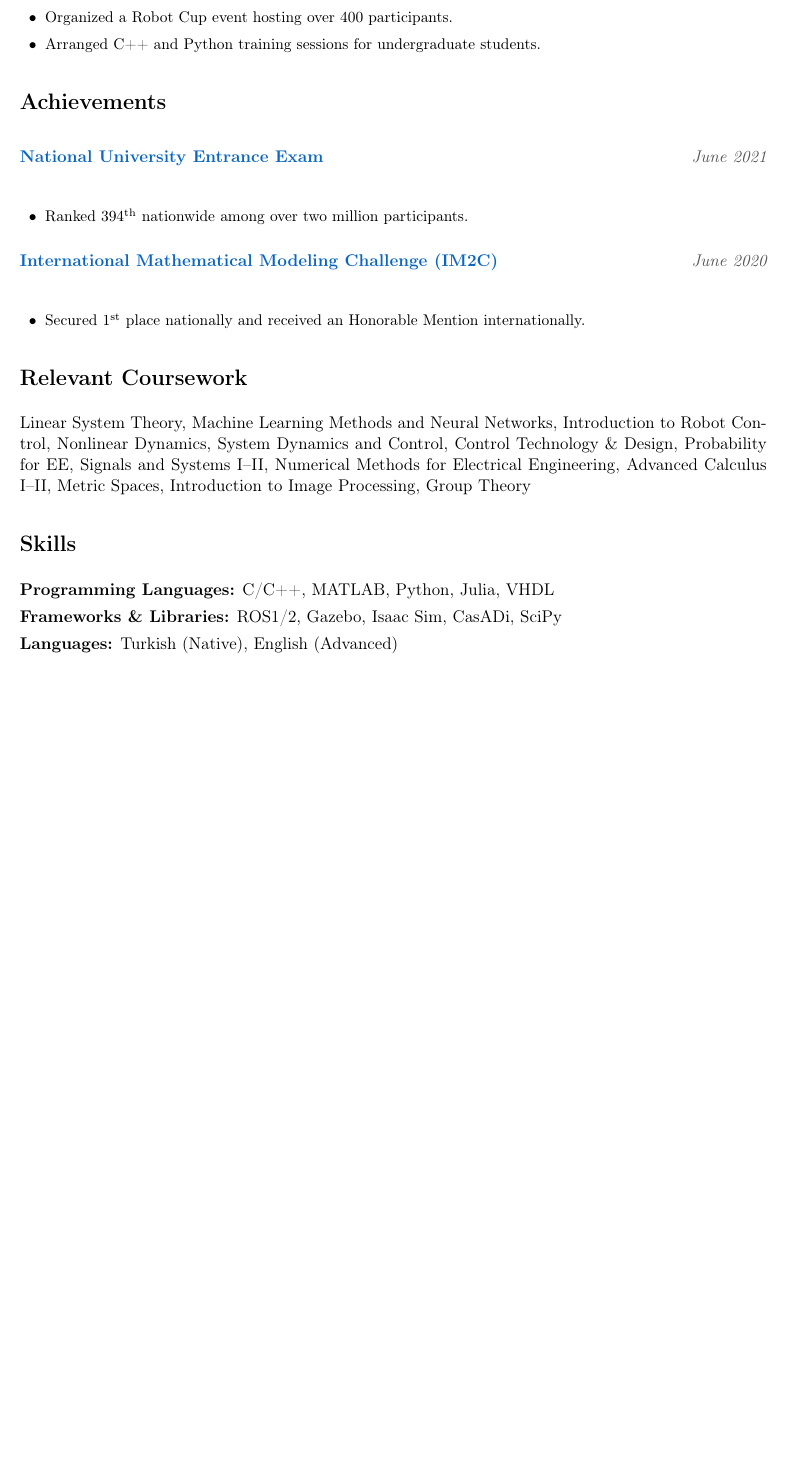
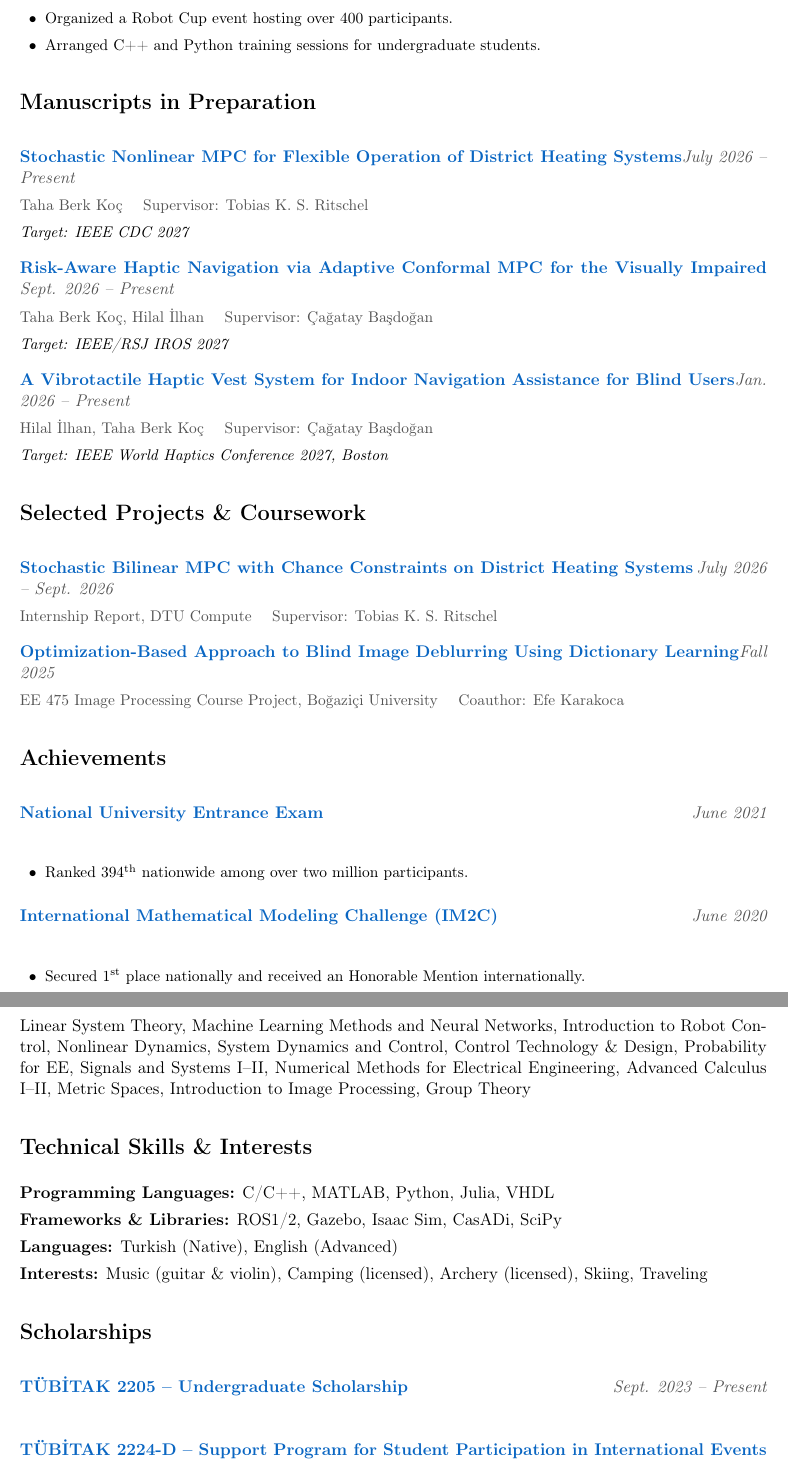
Before and after one commit to tahaberkkoc/tahaberkkoc.github.io, a LaTeX document (content/main.tex, which reads content/pages/background/manuscripts.tex, content/pages/background/scholarships.tex, content/pages/background/selected_projects.tex): part of page 3 of 4 before the commit and two parts of pages 3 and 4 of 5 after it, the two joined at a grey line, cut so that both start at the same text, the shorter picture padded with empty space. Compiled offline with pdfLaTeX.

Commit message:
New CV, background sections, renamed conformal project

```diff
--- /dev/null
+++ b/content/pages/background/manuscripts.tex
@@ -0,0 +1,11 @@
+\Section[yellow]{Manuscripts in Preparation}
+
+% \Entry{Title}{Date}{Authors}{}   \Role{Target venue}
+\Entry{\href{project:stochastic-nmpc-district-heating}{Stochastic Nonlinear MPC for Flexible Operation of District Heating Systems}}{July 2026 -- Present}{Taha Berk Koç \quad Supervisor: Tobias K.~S.~Ritschel}{}
+  \Role{Target: IEEE CDC 2027}
+
+\Entry{\href{project:conformal-mpc-haptic-guidance}{Risk-Aware Haptic Navigation via Adaptive Conformal MPC for the Visually Impaired}}{Sept. 2026 -- Present}{Taha Berk Koç, Hilal İlhan \quad Supervisor: Çağatay Başdoğan}{}
+  \Role{Target: IEEE/RSJ IROS 2027}
+
+\Entry{\href{project:haptic-vest-navigation}{A Vibrotactile Haptic Vest System for Indoor Navigation Assistance for Blind Users}}{Jan. 2026 -- Present}{Hilal İlhan, Taha Berk Koç \quad Supervisor: Çağatay Başdoğan}{}
+  \Role{Target: IEEE World Haptics Conference 2027, Boston}
--- /dev/null
+++ b/content/pages/background/scholarships.tex
@@ -0,0 +1,5 @@
+\Section[gray]{Scholarships}
+
+\Entry{TÜBİTAK 2205 -- Undergraduate Scholarship}{Sept. 2023 -- Present}{}{}
+
+\Entry{TÜBİTAK 2224-D -- Support Program for Student Participation in International Events}{2026}{}{}
--- /dev/null
+++ b/content/pages/background/selected_projects.tex
@@ -0,0 +1,5 @@
+\Section[pink]{Selected Projects \& Coursework}
+
+\Entry{\href{project:dtu-internship-report}{Stochastic Bilinear MPC with Chance Constraints on District Heating Systems}}{July 2026 -- Sept. 2026}{Internship Report, DTU Compute \quad Supervisor: Tobias K.~S.~Ritschel}{}
+
+\Entry{\href{project:ee475-image-deblurring}{Optimization-Based Approach to Blind Image Deblurring Using Dictionary Learning}}{Fall 2025}{EE 475 Image Processing Course Project, Boğaziçi University \quad Coauthor: Efe Karakoca}{}
--- a/content/pages/background/skills.tex
+++ b/content/pages/background/skills.tex
@@ -1,6 +1,7 @@
-\Section[purple]{Skills}
+\Section[purple]{Technical Skills \& Interests}
 
 % \SkillGroup{Group name}{comma, separated, items}
 \SkillGroup{Programming Languages}{C/C++, MATLAB, Python, Julia, VHDL}
 \SkillGroup{Frameworks \& Libraries}{ROS1/2, Gazebo, Isaac Sim, CasADi, SciPy}
 \SkillGroup{Languages}{Turkish (Native), English (Advanced)}
+\SkillGroup{Interests}{Music (guitar \& violin), Camping (licensed), Archery (licensed), Skiing, Traveling}
```
Also changed, not shown: content/pages/background.tex (+3 -0 lines), content/projects/CP_MPC_Haptic_Navigation_Proposal/project.tex (+3 -3 lines), content/assets/TahaBerkKoc_CV.pdf, 1 other file.
